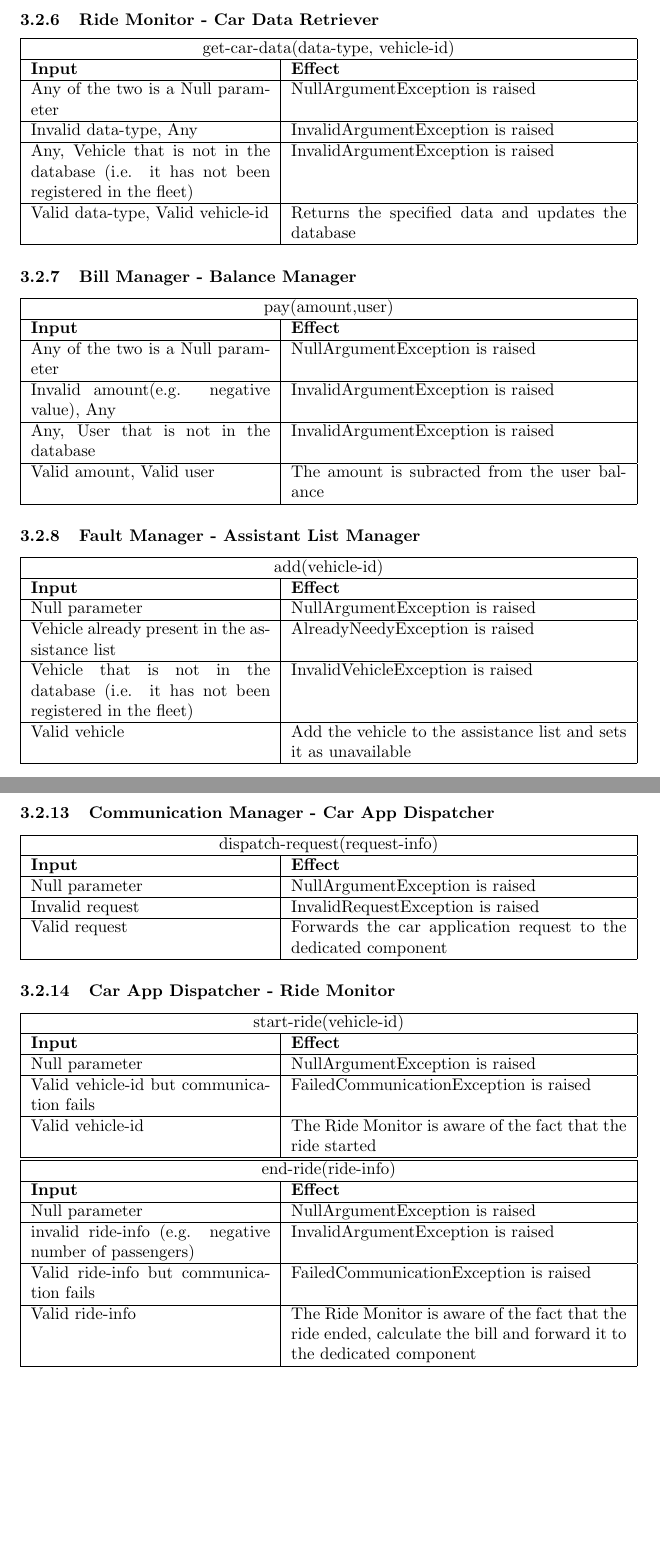
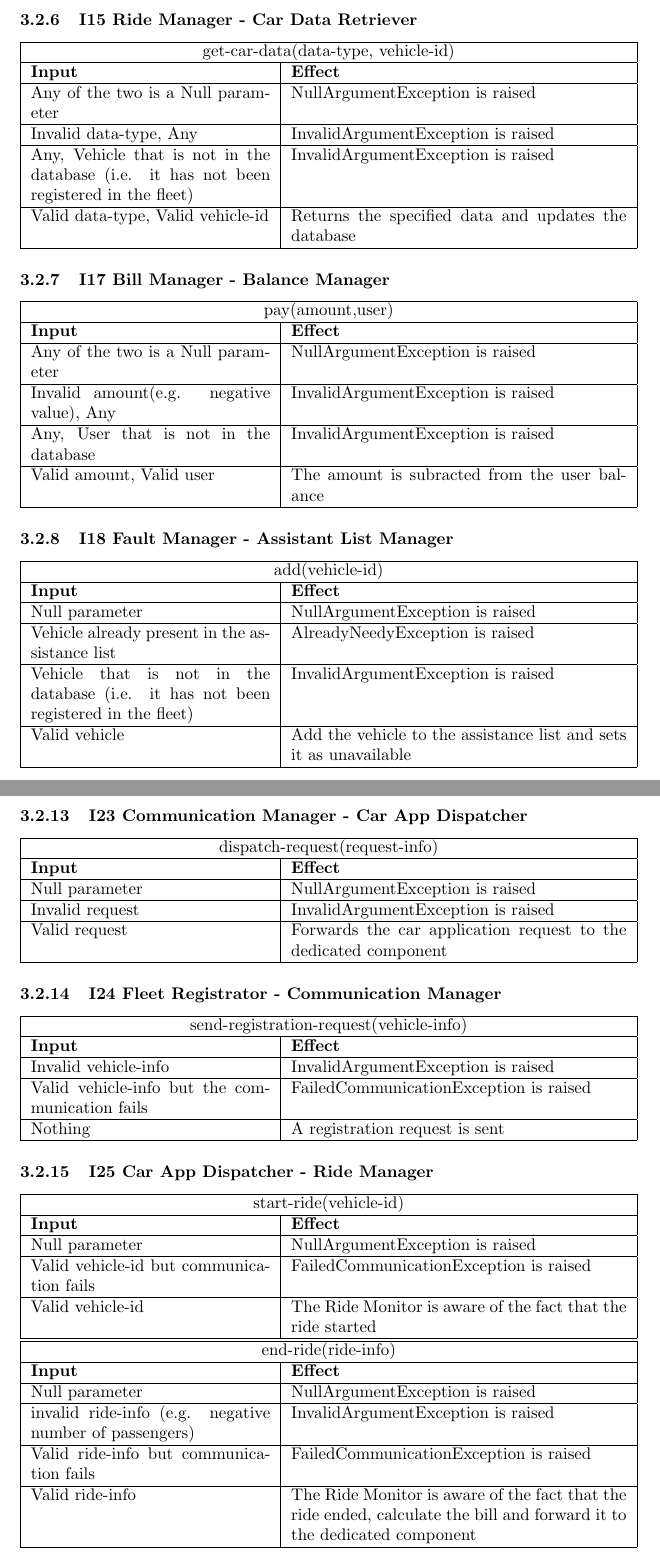
Before and after one commit to StefanoBoriero/PowerEnjoy_Boriero_Brunitti, a LaTeX document (Integration Test Plan Document/IDTP_2.tex): two parts of pages 27 and 29 of 44, joined at a grey line, cut so that both start at the same text, the shorter picture padded with empty space. Compiled offline with pdfLaTeX.

Commit message:
Add files via upload

```diff
--- a/Integration Test Plan Document/IDTP_2.tex
+++ b/Integration Test Plan Document/IDTP_2.tex
@@ -500,7 +500,7 @@ The final step of the Car System integration is to integrate all the modules in
   Vaild infraction-info & Change the user's status as signalled in the database\\
   \hline
 \end{tabular}
-\subsubsection{Ride Monitor - Car Data Retriever }
+\subsubsection{I15 Ride Manager - Car Data Retriever }
 \begin{tabular}{ |p{5cm}|p{7cm}| }
   \hline
   \multicolumn{2}{|c|}{get-car-data(data-type, vehicle-id)} \\
@@ -516,7 +516,7 @@ The final step of the Car System integration is to integrate all the modules in
    Valid data-type, Valid vehicle-id & Returns the specified data and updates the database\\
   \hline
 \end{tabular}
-\subsubsection{Bill Manager - Balance Manager }
+\subsubsection{I17 Bill Manager - Balance Manager }
 \begin{tabular}{ |p{5cm}|p{7cm}| }
   \hline
   \multicolumn{2}{|c|}{pay(amount,user)} \\
@@ -532,7 +532,7 @@ The final step of the Car System integration is to integrate all the modules in
    Valid amount, Valid user & The amount is subracted from the user balance\\
   \hline
 \end{tabular}
-\subsubsection{Fault Manager - Assistant List Manager}
+\subsubsection{I18 Fault Manager - Assistant List Manager}
 \begin{tabular}{ |p{5cm}|p{7cm}| }
   \hline
   \multicolumn{2}{|c|}{add(vehicle-id)} \\
@@ -543,12 +543,12 @@ The final step of the Car System integration is to integrate all the modules in
   \hline
   Vehicle already present in the assistance list & AlreadyNeedyException is raised\\
   \hline
-  Vehicle that is not in the database (i.e. it has not been registered in the fleet) & InvalidVehicleException is raised\\
+  Vehicle that is not in the database (i.e. it has not been registered in the fleet) & InvalidArgumentException is raised\\
   \hline
   Valid vehicle & Add the vehicle to the assistance list and sets it as unavailable\\
   \hline
 \end{tabular}
-\subsubsection{Registration Manager - Database Controller }
+\subsubsection{I19 Registration Manager - Database Controller }
 \begin{tabular}{ |p{5cm}|p{7cm}| }
   \hline
   \multicolumn{2}{|c|}{register-car(car-info)} \\
@@ -606,7 +606,7 @@ The final step of the Car System integration is to integrate all the modules in
   Nothing & A fault notification is sent\\
   \hline
 \end{tabular}
-\subsubsection{Communication Manager - Car App Dispatcher}
+\subsubsection{I23 Communication Manager - Car App Dispatcher}
 \begin{tabular}{ |p{5cm}|p{7cm}| }
   \hline
   \multicolumn{2}{|c|}{dispatch-request(request-info)} \\
@@ -615,12 +615,26 @@ The final step of the Car System integration is to integrate all the modules in
   \hline
   Null parameter & NullArgumentException is raised\\
   \hline
-  Invalid request & InvalidRequestException is raised \\
+  Invalid request & InvalidArgumentException is raised \\
   \hline
   Valid request & Forwards the car application request to the dedicated component\\
   \hline
 \end{tabular}
-\subsubsection{Car App Dispatcher - Ride Monitor}
+\subsubsection{I24 Fleet Registrator - Communication Manager}
+\begin{tabular}{ |p{5cm}|p{7cm}| }
+  \hline
+  \multicolumn{2}{|c|}{send-registration-request(vehicle-info)} \\
+  \hline
+  \textbf{Input} & \textbf{Effect} \\
+  \hline
+  Invalid vehicle-info & InvalidArgumentException is raised\\
+  \hline
+  Valid vehicle-info but the communication fails & FailedCommunicationException is raised\\
+  \hline
+  Nothing & A registration request is sent\\
+  \hline
+\end{tabular}
+\subsubsection{I25 Car App Dispatcher - Ride Manager}
 \begin{tabular}{ |p{5cm}|p{7cm}| }
   \hline
   \multicolumn{2}{|c|}{start-ride(vehicle-id)} \\
```
Also changed, not shown: Integration Test Plan Document/IDTP_2.tex (48 more changed lines).
